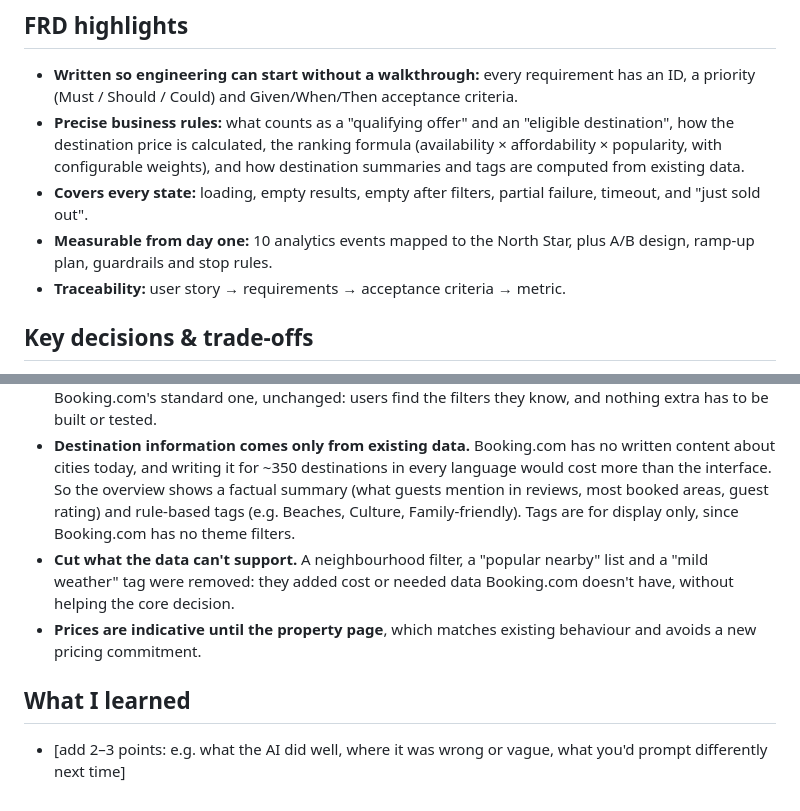
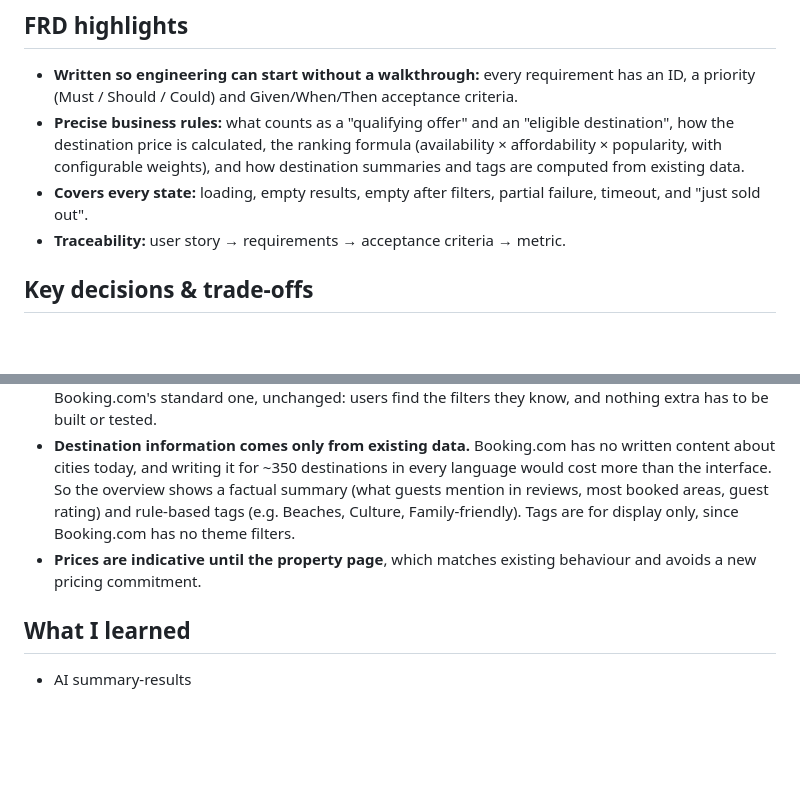
Before and after one commit to yufokina/product-manager-porfolio, a Markdown page: 02-design-prototype-booking-anywhere/README.md, 2 parts joined by grey strips. Drawn GitHub-style; blank space fills up the shorter version.

```diff
--- a/02-design-prototype-booking-anywhere/README.md
+++ b/02-design-prototype-booking-anywhere/README.md
@@ -24,7 +24,6 @@ Builds on [01 · Feature proposal](../01-feature-proposal-booking-anywhere/): a
 - **Written so engineering can start without a walkthrough:** every requirement has an ID, a priority (Must / Should / Could) and Given/When/Then acceptance criteria.
 - **Precise business rules:** what counts as a "qualifying offer" and an "eligible destination", how the destination price is calculated, the ranking formula (availability × affordability × popularity, with configurable weights), and how destination summaries and tags are computed from existing data.
 - **Covers every state:** loading, empty results, empty after filters, partial failure, timeout, and "just sold out".
-- **Measurable from day one:** 10 analytics events mapped to the North Star, plus A/B design, ramp-up plan, guardrails and stop rules.
 - **Traceability:** user story → requirements → acceptance criteria → metric.
 
 ## Key decisions & trade-offs
@@ -33,9 +32,8 @@ Builds on [01 · Feature proposal](../01-feature-proposal-booking-anywhere/): a
 - **Fixed dates only in the MVP.** Flexible dates were the first cut in the budget scenario. They add a lot of search cost before we know whether the core idea works.
 - **Screen 3 reuses the existing search results page** with three additions (the "via Anywhere" tag, a destination overview, a "back to all destinations" link), instead of being a new page. Its filter panel is Booking.com's standard one, unchanged: users find the filters they know, and nothing extra has to be built or tested.
 - **Destination information comes only from existing data.** Booking.com has no written content about cities today, and writing it for ~350 destinations in every language would cost more than the interface. So the overview shows a factual summary (what guests mention in reviews, most booked areas, guest rating) and rule-based tags (e.g. Beaches, Culture, Family-friendly). Tags are for display only, since Booking.com has no theme filters.
-- **Cut what the data can't support.** A neighbourhood filter, a "popular nearby" list and a "mild weather" tag were removed: they added cost or needed data Booking.com doesn't have, without helping the core decision.
 - **Prices are indicative until the property page**, which matches existing behaviour and avoids a new pricing commitment.
 
 ## What I learned
 
-- [add 2–3 points: e.g. what the AI did well, where it was wrong or vague, what you'd prompt differently next time]
+- AI summary-results
```
